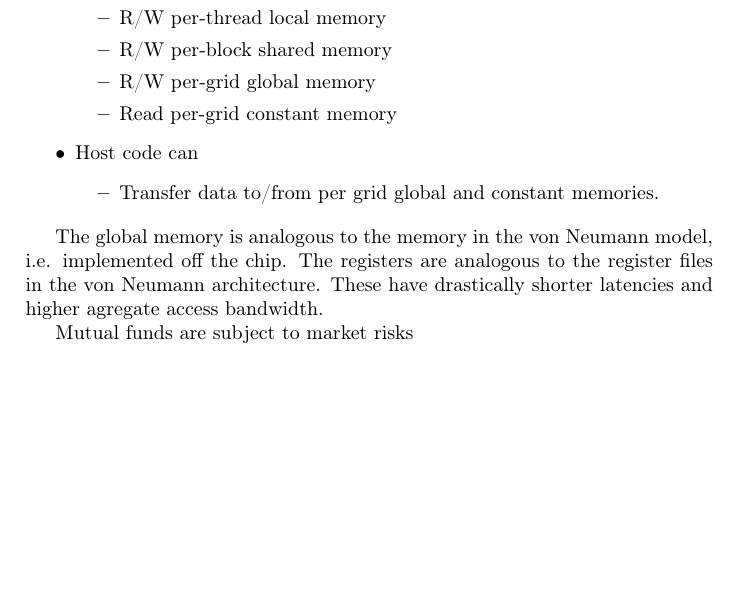
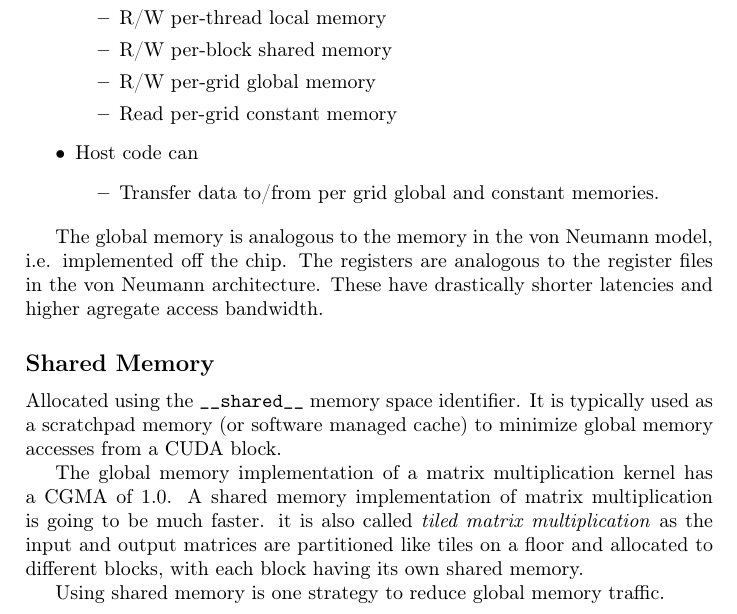
Before and after one commit to loonatick-src/cuda, a LaTeX document (notes/main.tex, which reads notes/ch05.tex): part of page 11 of 11, cut so that both start at the same text, the shorter picture padded with empty space. Compiled offline with pdfLaTeX.

Commit message:
Start section on shared memory

```diff
--- a/notes/ch05.tex
+++ b/notes/ch05.tex
@@ -50,4 +50,16 @@ The global memory is analogous to the memory in the von Neumann model,
  register files in the von Neumann architecture. These have
  drastically shorter latencies and higher agregate access bandwidth.
 
- Mutual funds are subject to market risks
+\subsection*{Shared Memory}
+Allocated using the \texttt{\_\_shared\_\_} memory space identifier.
+It is typically used as a scratchpad memory (or software managed
+cache) to minimize global memory accesses from a CUDA block.
+
+The global memory implementation of a matrix multiplication kernel
+has a CGMA of $1.0$. A shared memory implementation of matrix
+multiplication is going to be much faster. it is also called
+\textit{tiled matrix multiplication} as the input and output
+matrices are partitioned like tiles on a floor and allocated to
+different blocks, with each block having its own shared memory.
+
+Using shared memory is one strategy to reduce global memory traffic.
```
Also changed, not shown: notes/main.pdf.
